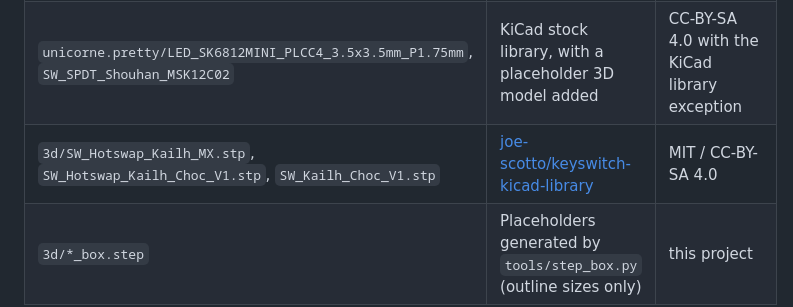
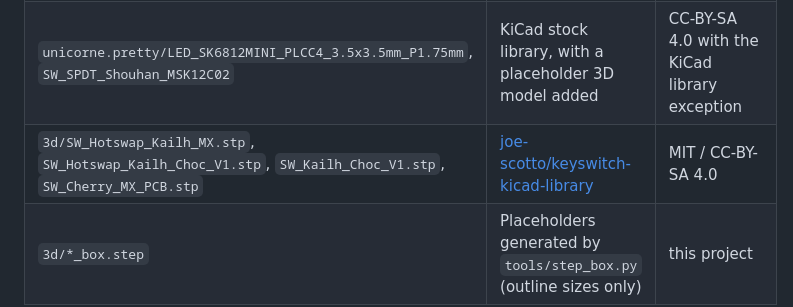
Before and after one commit to EyalYe/unicorne, a Markdown page: lib/ATTRIBUTION.md, the part around the change. Rendered like a GitHub page.

```diff
--- a/lib/ATTRIBUTION.md
+++ b/lib/ATTRIBUTION.md
@@ -6,7 +6,7 @@
 | `unicorne.pretty/SW_Hotswap_Kailh_Choc_V1V2_1.00u`, `_1.50u` | [joe-scotto/keyswitch-kicad-library](https://github.com/joe-scotto/keyswitch-kicad-library) | MIT |
 | `unicorne.pretty/nice_nano` | [bstiq/nice-nano-kicad](https://github.com/bstiq/nice-nano-kicad) | GNU GPLv3 (3D model replaced by a placeholder) |
 | `unicorne.pretty/LED_SK6812MINI_PLCC4_3.5x3.5mm_P1.75mm`, `SW_SPDT_Shouhan_MSK12C02` | KiCad stock library, with a placeholder 3D model added | CC-BY-SA 4.0 with the KiCad library exception |
-| `3d/SW_Hotswap_Kailh_MX.stp`, `SW_Hotswap_Kailh_Choc_V1.stp`, `SW_Kailh_Choc_V1.stp` | [joe-scotto/keyswitch-kicad-library](https://github.com/joe-scotto/keyswitch-kicad-library) | MIT / CC-BY-SA 4.0 |
+| `3d/SW_Hotswap_Kailh_MX.stp`, `SW_Hotswap_Kailh_Choc_V1.stp`, `SW_Kailh_Choc_V1.stp`, `SW_Cherry_MX_PCB.stp` | [joe-scotto/keyswitch-kicad-library](https://github.com/joe-scotto/keyswitch-kicad-library) | MIT / CC-BY-SA 4.0 |
 | `3d/*_box.step` | Placeholders generated by `tools/step_box.py` (outline sizes only) | this project |
 
 Everything else comes from the stock KiCad libraries or was written for this project.
```
Also changed, not shown: README.md (+2 -2 lines), export/unicorne-mx-top.png, 9 other files.
